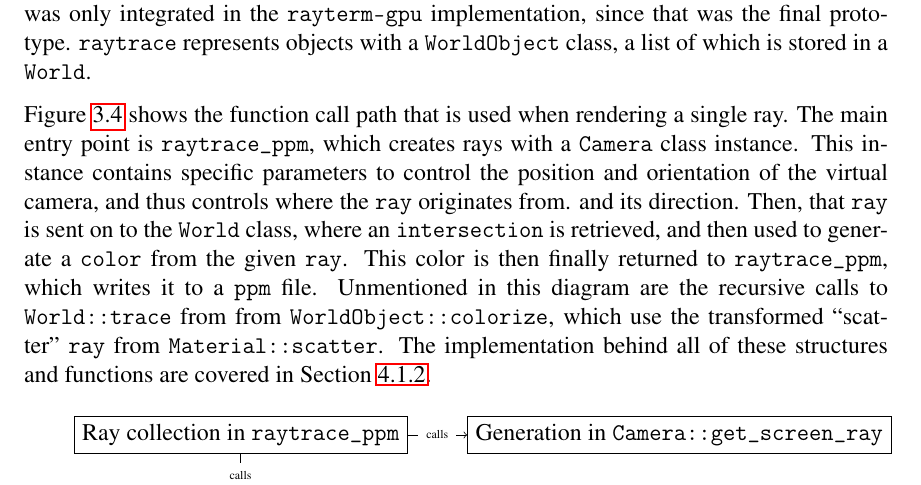
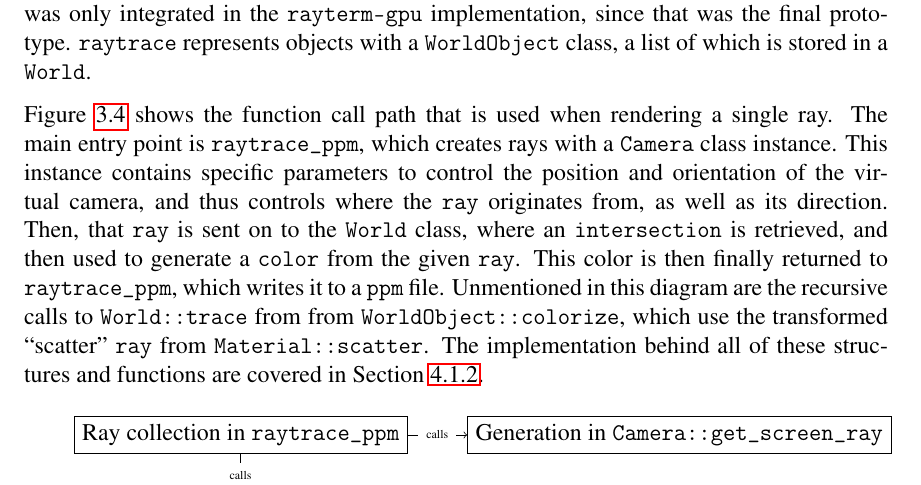
Before and after one commit to Michionlion/rayterm-thesis, a LaTeX thesis (thesis.tex, which reads ch03_methodofapproach.tex): part of page 29 of 46, cut so that both start at the same text. Compiled offline with pdfLaTeX.

Commit message:
Fix minor formatting mistakes

```diff
--- a/ch03_methodofapproach.tex
+++ b/ch03_methodofapproach.tex
@@ -94,7 +95,7 @@ The main component in \texttt{rayterm-cpu} is \texttt{raytrace}; it handles worl
 
 Figure~\ref{fig:rayterm-cpu_raytrace_journey_of_a_ray} shows the function call path that is used when rendering a single ray.
 The main entry point is \texttt{raytrace\_ppm}, which creates rays with a \texttt{Camera} class instance.
-This instance contains specific parameters to control the position and orientation of the virtual camera, and thus controls where the \texttt{ray} originates from. and its direction.
+This instance contains specific parameters to control the position and orientation of the virtual camera, and thus controls where the \texttt{ray} originates from, as well as its direction.
 Then, that \texttt{ray} is sent on to the \texttt{World} class, where an \texttt{intersection} is retrieved, and then used to generate a \texttt{color} from the given \texttt{ray}.
 This color is then finally returned to \texttt{raytrace\_ppm}, which writes it to a \texttt{ppm} file.
 Unmentioned in this diagram are the recursive calls to \texttt{World::trace} from from \texttt{WorldObject::colorize}, which use the transformed ``scatter'' \texttt{ray} from \texttt{Material::scatter}.
```
Also changed, not shown: ch03_methodofapproach.tex (6 more changed lines).
